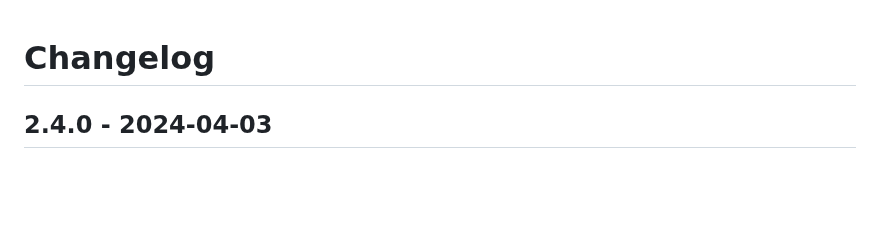
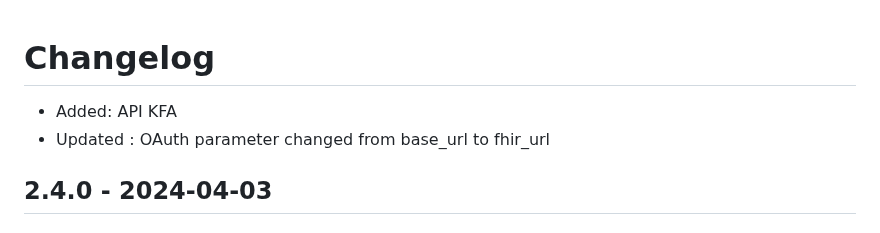
Before and after one commit to ivanwilliammd/satusehat-integration, a Markdown page: CHANGELOG.md, the part around the change. GitHub-like rendering; blank space fills up the shorter version.

```diff
--- a/CHANGELOG.md
+++ b/CHANGELOG.md
@@ -1,4 +1,8 @@
 # Changelog
+
+
+* Added: API KFA
+* Updated : OAuth parameter changed from base_url to fhir_url
 
 ## 2.4.0 - 2024-04-03
 
```
